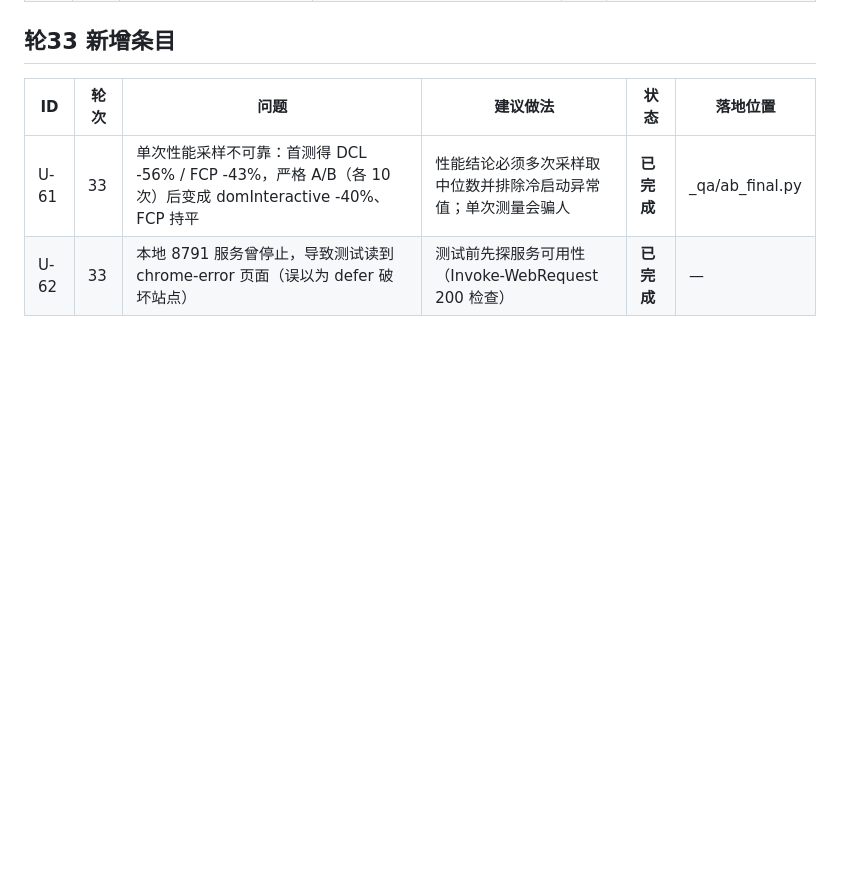
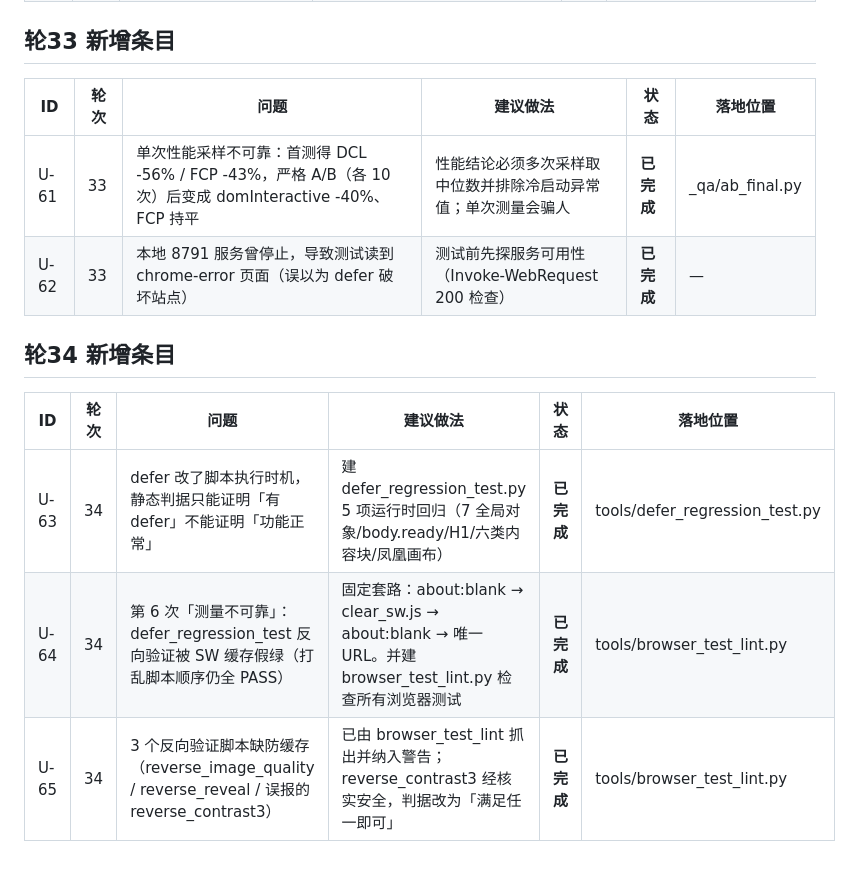
Before and after one commit to lxh113377/donggu-phoenix, a Markdown page: memory/09-upgrade-ledger.md, the part around the change. GitHub-like rendering; blank space fills up the shorter version.

```diff
--- a/memory/09-upgrade-ledger.md
+++ b/memory/09-upgrade-ledger.md
@@ -165,3 +165,10 @@
 |---|---|---|---|---|---|
 | U-61 | 33 | 单次性能采样不可靠：首测得 DCL -56% / FCP -43%，严格 A/B（各 10 次）后变成 domInteractive -40%、FCP 持平 | 性能结论必须多次采样取中位数并排除冷启动异常值；单次测量会骗人 | **已完成** | _qa/ab_final.py |
 | U-62 | 33 | 本地 8791 服务曾停止，导致测试读到 chrome-error 页面（误以为 defer 破坏站点） | 测试前先探服务可用性（Invoke-WebRequest 200 检查） | **已完成** | — |
+## 轮34 新增条目
+
+| ID | 轮次 | 问题 | 建议做法 | 状态 | 落地位置 |
+|---|---|---|---|---|---|
+| U-63 | 34 | defer 改了脚本执行时机，静态判据只能证明「有 defer」不能证明「功能正常」 | 建 defer_regression_test.py 5 项运行时回归（7 全局对象/body.ready/H1/六类内容块/凤凰画布） | **已完成** | tools/defer_regression_test.py |
+| U-64 | 34 | 第 6 次「测量不可靠」：defer_regression_test 反向验证被 SW 缓存假绿（打乱脚本顺序仍全 PASS） | 固定套路：about:blank → clear_sw.js → about:blank → 唯一 URL。并建 browser_test_lint.py 检查所有浏览器测试 | **已完成** | tools/browser_test_lint.py |
+| U-65 | 34 | 3 个反向验证脚本缺防缓存（reverse_image_quality / reverse_reveal / 误报的 reverse_contrast3） | 已由 browser_test_lint 抓出并纳入警告；reverse_contrast3 经核实安全，判据改为「满足任一即可」 | **已完成** | tools/browser_test_lint.py |
```
Also changed, not shown: memory/08-verify.md (+50 -0 lines).
